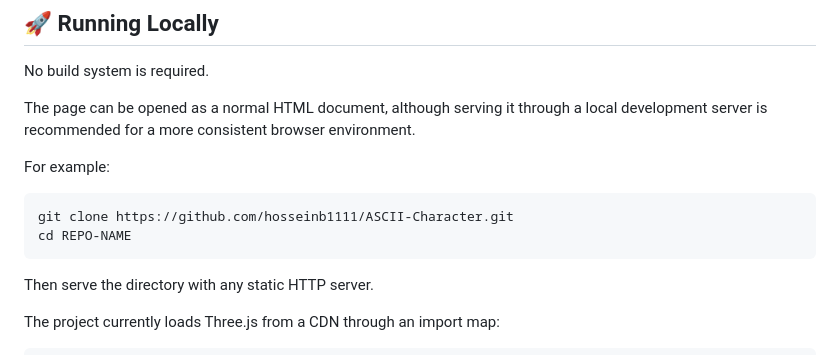
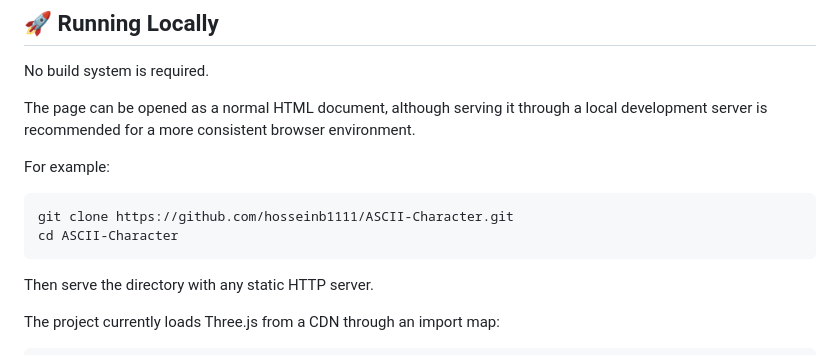
Before and after one commit to hosseinb1111/ASCII-Character, a Markdown page: README.md, the part around the change. Rendered like a GitHub page.

````diff
--- a/README.md
+++ b/README.md
@@ -303,7 +303,7 @@ For example:
 
 ```bash
 git clone https://github.com/hosseinb1111/ASCII-Character.git
-cd REPO-NAME
+cd ASCII-Character
 ```
 
 Then serve the directory with any static HTTP server.
````
